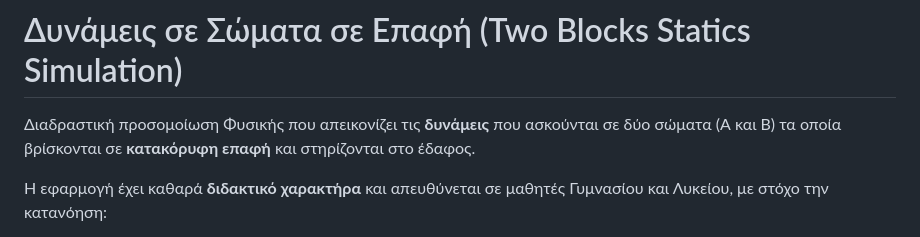
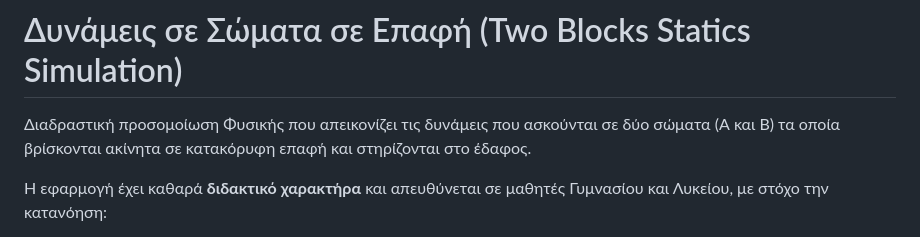
Before and after one commit to propagatorgr/third_sim, a Markdown page: README.md, the part around the change. Drawn GitHub-style.

```diff
--- a/README.md
+++ b/README.md
@@ -1,6 +1,6 @@
 # Δυνάμεις σε Σώματα σε Επαφή (Two Blocks Statics Simulation)
 
-Διαδραστική προσομοίωση Φυσικής που απεικονίζει τις **δυνάμεις** που ασκούνται σε δύο σώματα (Α και Β) τα οποία βρίσκονται σε **κατακόρυφη επαφή** και στηρίζονται στο έδαφος.
+Διαδραστική προσομοίωση Φυσικής που απεικονίζει τις δυνάμεις που ασκούνται σε δύο σώματα (Α και Β) τα οποία βρίσκονται ακίνητα σε κατακόρυφη επαφή και στηρίζονται στο έδαφος.
 
 Η εφαρμογή έχει καθαρά **διδακτικό χαρακτήρα** και απευθύνεται σε μαθητές Γυμνασίου και Λυκείου, με στόχο την κατανόηση:
 - των δυνάμεων βάρους,
```
